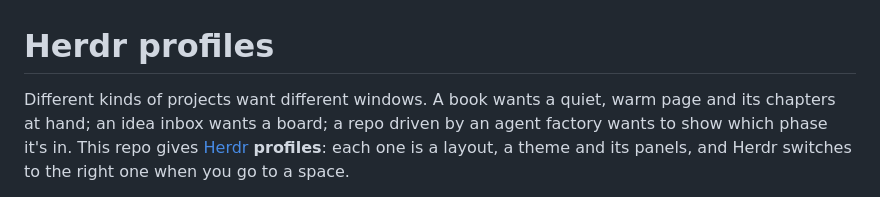
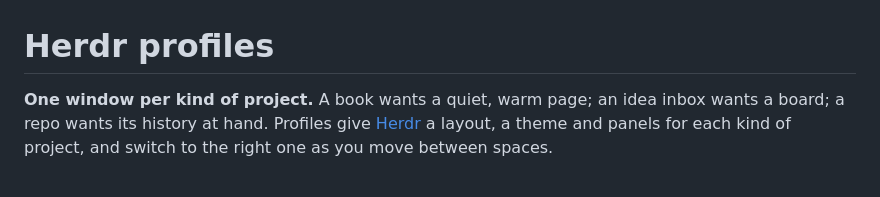
Before and after one commit to jmorenobl/herdr-profiles, a Markdown page: README.md, the part around one of its changes. Drawn GitHub-style.

```diff
--- a/README.md
+++ b/README.md
@@ -1,8 +1,7 @@
 # Herdr profiles
 
-Different kinds of projects want different windows. A book wants a quiet,
-warm page and its chapters at hand; an idea inbox wants a board; a repo
-driven by an agent factory wants to show which phase it's in. This repo
-gives [Herdr](https://herdr.dev) **profiles**: each one is a layout, a theme
-and its panels, and Herdr switches to the right one when you go to a space.
+**One window per kind of project.** A book wants a quiet, warm page; an idea
+inbox wants a board; a repo wants its history at hand. Profiles give
+[Herdr](https://herdr.dev) a layout, a theme and panels for each kind of
+project, and switch to the right one as you move between spaces.
 
```
Also changed, not shown: other parts of README.md (+47 -6 lines), CHANGELOG.md (+7 -0 lines), docs/history.png (added).
